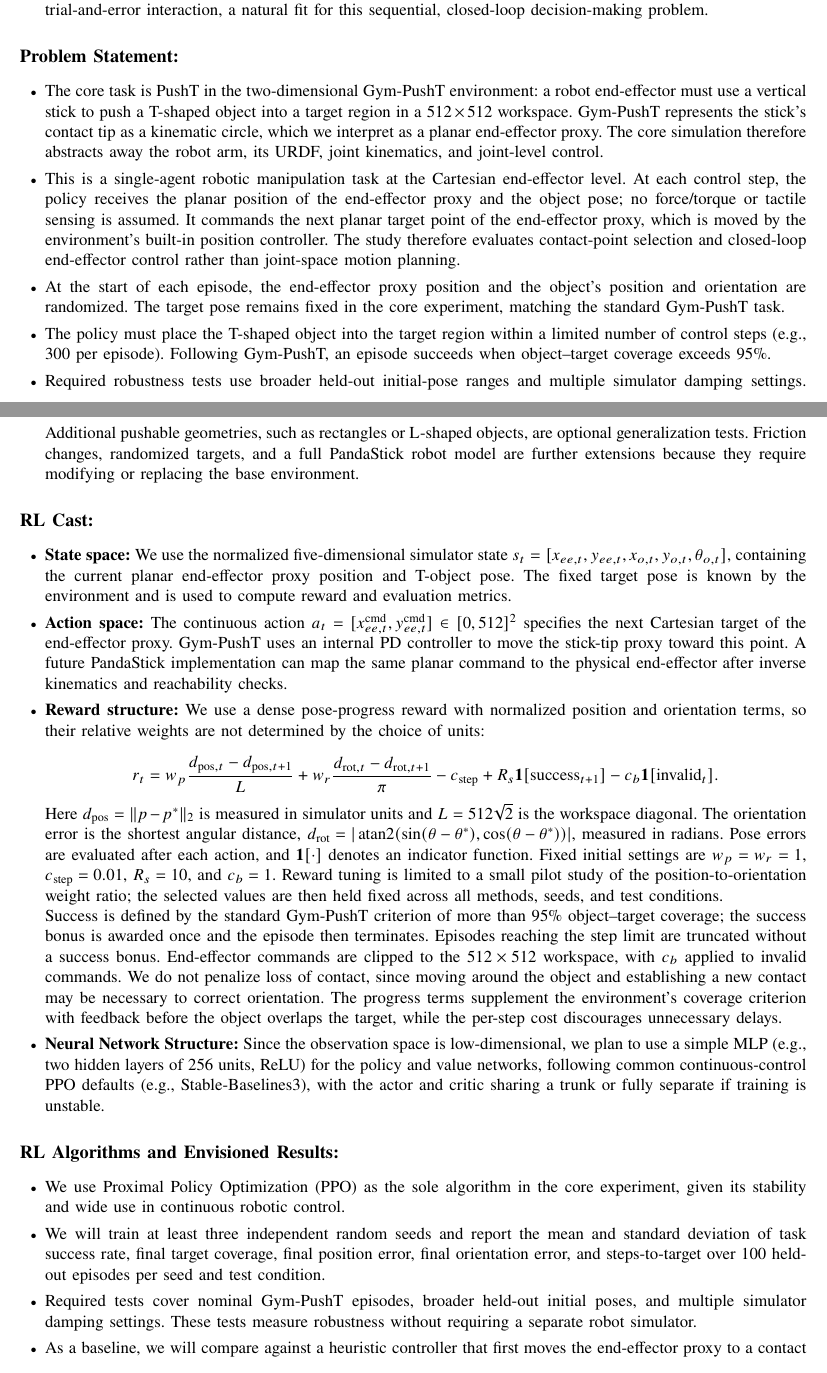
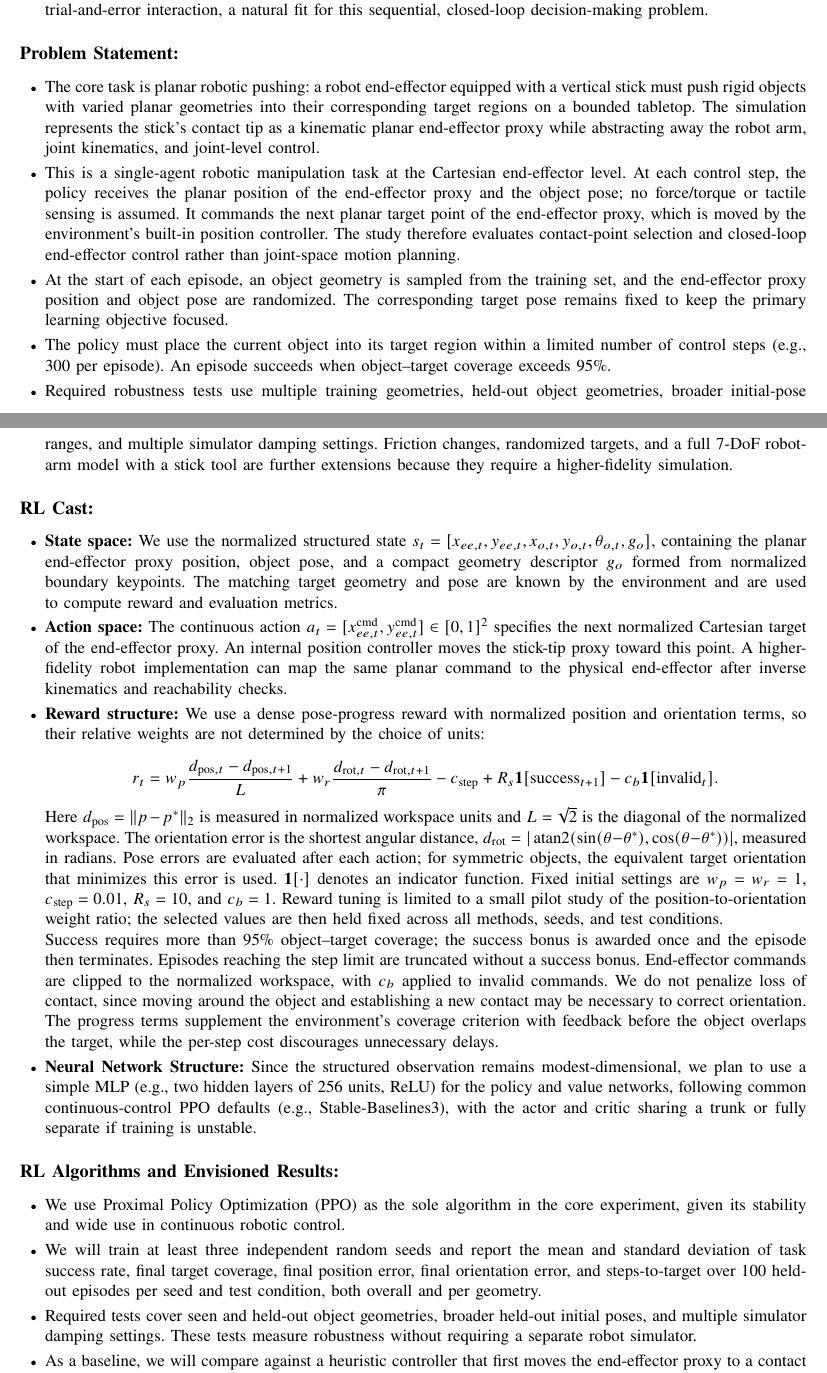
Before and after one commit to Evan-XLiu/ME5418_proposal_temp, a LaTeX paper (main.tex): two parts of pages 1 and 2 of 2, joined at a grey line, cut so that both start at the same text. Compiled offline with pdfLaTeX.

Commit message:
Generalize pushing proposal to varied object shapes

```diff
--- a/main.tex
+++ b/main.tex
@@ -17,18 +17,18 @@
 % Formatting
 % =========================================================
 \setlength{\parindent}{0pt}
-\setlength{\parskip}{3pt}
+\setlength{\parskip}{2pt}
 
 \setlist[itemize]{
     leftmargin=1.5em,
-    itemsep=4pt,
+    itemsep=3pt,
     topsep=3pt
 }
 
 % Plain, left-aligned run-in headings (memo style, matching the
 % example proposal) instead of IEEEtran's default centered small caps.
 \titleformat{\section}{\normalfont\large\bfseries}{}{0pt}{}
-\titlespacing*{\section}{0pt}{14pt}{6pt}
+\titlespacing*{\section}{0pt}{13pt}{6pt}
 
 % Subtitle color matching the example proposal's link-style byline.
 \definecolor{subtitleblue}{HTML}{1155CC}
@@ -125,12 +125,12 @@
 \begin{itemize}
 
     \item
-    The core task is PushT in the two-dimensional Gym-PushT environment: a robot
-    end-effector must use a vertical stick to push a T-shaped object into a
-    target region in a $512\times512$ workspace. Gym-PushT represents the
-    stick's contact tip as a kinematic circle, which we interpret as a planar
-    end-effector proxy. The core simulation therefore abstracts away the robot
-    arm, its URDF, joint kinematics, and joint-level control.
+    The core task is planar robotic pushing: a robot end-effector equipped with
+    a vertical stick must push rigid objects with varied planar geometries into
+    their corresponding target regions on a bounded tabletop. The simulation
+    represents the stick's contact tip as a kinematic planar end-effector proxy
+    while abstracting away the robot arm, joint kinematics, and joint-level
+    control.
 
     \item
     This is a single-agent robotic manipulation task at the Cartesian
@@ -142,22 +142,22 @@
     closed-loop end-effector control rather than joint-space motion planning.
 
     \item
-    At the start of each episode, the end-effector proxy position and the
-    object's position and orientation are randomized. The target pose remains
-    fixed in the core experiment, matching the standard Gym-PushT task.
+    At the start of each episode, an object geometry is sampled from the
+    training set, and the end-effector proxy position and object pose are
+    randomized. The corresponding target pose remains fixed to keep the primary
+    learning objective focused.
 
     \item
-    The policy must place the T-shaped object into the target region within a
-    limited number of control steps (e.g., 300 per episode). Following
-    Gym-PushT, an episode succeeds when object--target coverage exceeds $95\%$.
+    The policy must place the current object into its target region within a
+    limited number of control steps (e.g., 300 per episode). An episode succeeds
+    when object--target coverage exceeds $95\%$.
 
     \item
-    Required robustness tests use broader held-out initial-pose ranges and
-    multiple simulator damping settings. Additional pushable geometries, such
-    as rectangles or L-shaped objects, are optional generalization tests.
-    Friction changes, randomized targets, and a full PandaStick robot model are
-    further extensions because they require modifying or replacing the base
-    environment.
+    Required robustness tests use multiple training geometries, held-out object
+    geometries, broader initial-pose ranges, and multiple simulator damping
+    settings. Friction changes, randomized targets, and a full 7-DoF robot-arm
+    model with a stick tool are further extensions because they require a
+    higher-fidelity simulation.
 
 \end{itemize}
 
@@ -172,19 +172,20 @@
 
     \item
     \textbf{State space:}
-    We use the normalized five-dimensional simulator state
-    $s_t=[x_{ee,t},y_{ee,t},x_{o,t},y_{o,t},\theta_{o,t}]$, containing the
-    current planar end-effector proxy position and T-object pose. The fixed
-    target pose is known by the environment and is used to compute reward and
-    evaluation metrics.
+    We use the normalized structured state
+    $s_t=[x_{ee,t},y_{ee,t},x_{o,t},y_{o,t},\theta_{o,t},g_o]$, containing the
+    planar end-effector proxy position, object pose, and a compact geometry
+    descriptor $g_o$ formed from normalized boundary keypoints. The matching
+    target geometry and pose are known by the environment and are used to
+    compute reward and evaluation metrics.
 
     \item
     \textbf{Action space:}
     The continuous action
-    $a_t=[x^{\mathrm{cmd}}_{ee,t},y^{\mathrm{cmd}}_{ee,t}]\in[0,512]^2$
-    specifies the next Cartesian target of the end-effector proxy. Gym-PushT
-    uses an internal PD controller to move the stick-tip proxy toward this
-    point. A future PandaStick implementation can map the same planar command to
+    $a_t=[x^{\mathrm{cmd}}_{ee,t},y^{\mathrm{cmd}}_{ee,t}]\in[0,1]^2$
+    specifies the next normalized Cartesian target of the end-effector proxy.
+    An internal position controller moves the stick-tip proxy toward this point.
+    A higher-fidelity robot implementation can map the same planar command to
     the physical end-effector after inverse kinematics and reachability checks.
 
     \item
@@ -201,32 +202,34 @@
         - c_b\mathbf{1}[\mathrm{invalid}_t].
     \]
 
-    Here $d_{\mathrm{pos}}=\|p-p^*\|_2$ is measured in simulator units and
-    $L=512\sqrt{2}$ is the workspace diagonal. The orientation
-    error is the shortest angular distance,
+    Here $d_{\mathrm{pos}}=\|p-p^*\|_2$ is measured in normalized workspace
+    units and $L=\sqrt{2}$ is the diagonal of the normalized workspace. The
+    orientation error is the shortest angular distance,
     $d_{\mathrm{rot}}=|\operatorname{atan2}(\sin(\theta-\theta^*),
     \cos(\theta-\theta^*))|$, measured in radians. Pose errors are evaluated
-    after each action, and $\mathbf{1}[\cdot]$ denotes an indicator function.
-    Fixed initial settings are $w_p=w_r=1$, $c_{\mathrm{step}}=0.01$,
-    $R_s=10$, and $c_b=1$. Reward tuning is limited to a small pilot study of
-    the position-to-orientation weight ratio; the selected values are then held
-    fixed across all methods, seeds, and test conditions.
+    after each action; for symmetric objects, the equivalent target orientation
+    that minimizes this error is used. $\mathbf{1}[\cdot]$ denotes an indicator
+    function. Fixed initial settings are $w_p=w_r=1$,
+    $c_{\mathrm{step}}=0.01$, $R_s=10$, and $c_b=1$. Reward tuning is limited
+    to a small pilot study of the position-to-orientation weight ratio; the
+    selected values are then held fixed across all methods, seeds, and test
+    conditions.
 
-    Success is defined by the standard Gym-PushT criterion of more than $95\%$
-    object--target coverage; the success bonus is awarded once and the episode
-    then terminates. Episodes reaching the step limit are truncated without a
-    success bonus. End-effector commands are clipped to the $512\times512$
-    workspace, with $c_b$ applied to invalid commands. We do not penalize loss
-    of contact, since moving around the object and establishing a new contact
-    may be necessary to correct orientation. The progress terms supplement the
-    environment's coverage criterion with feedback before the object overlaps
-    the target, while the per-step cost discourages unnecessary delays.
+    Success requires more than $95\%$ object--target coverage; the success bonus
+    is awarded once and the episode then terminates. Episodes reaching the step
+    limit are truncated without a success bonus. End-effector commands are
+    clipped to the normalized workspace, with $c_b$ applied to invalid
+    commands. We do not penalize loss of contact, since moving around the object
+    and establishing a new contact may be necessary to correct orientation. The
+    progress terms supplement the environment's coverage criterion with
+    feedback before the object overlaps the target, while the per-step cost
+    discourages unnecessary delays.
 
     \item
     \textbf{Neural Network Structure:}
-    Since the observation space is low-dimensional, we plan to use a simple MLP
-    (e.g., two hidden layers of 256 units, ReLU) for the policy and value
-    networks, following common continuous-control PPO defaults (e.g.,
+    Since the structured observation remains modest-dimensional, we plan to use
+    a simple MLP (e.g., two hidden layers of 256 units, ReLU) for the policy and
+    value networks, following common continuous-control PPO defaults (e.g.,
     Stable-Baselines3), with the actor and critic sharing a trunk or fully
     separate if training is unstable.
 
@@ -249,11 +252,12 @@
     We will train at least three independent random seeds and report the mean and
     standard deviation of task success rate, final target coverage, final
     position error, final orientation error, and steps-to-target over 100
-    held-out episodes per seed and test condition.
+    held-out episodes per seed and test condition, both overall and per
+    geometry.
 
     \item
-    Required tests cover nominal Gym-PushT episodes, broader held-out initial
-    poses, and multiple simulator damping settings. These tests measure
+    Required tests cover seen and held-out object geometries, broader held-out
+    initial poses, and multiple simulator damping settings. These tests measure
     robustness without requiring a separate robot simulator.
 
     \item
```
Also changed, not shown: main.pdf, main.tex (6 more changed lines).
